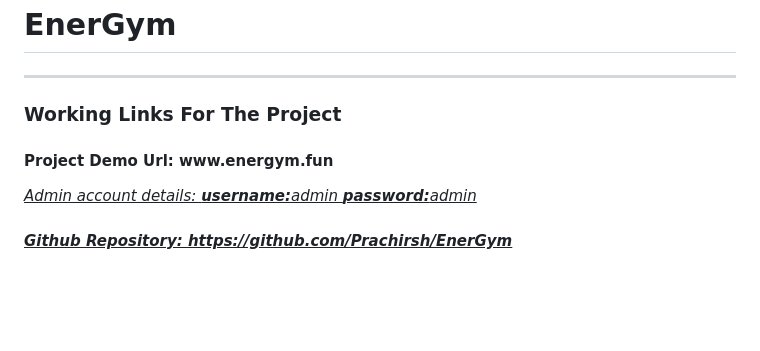
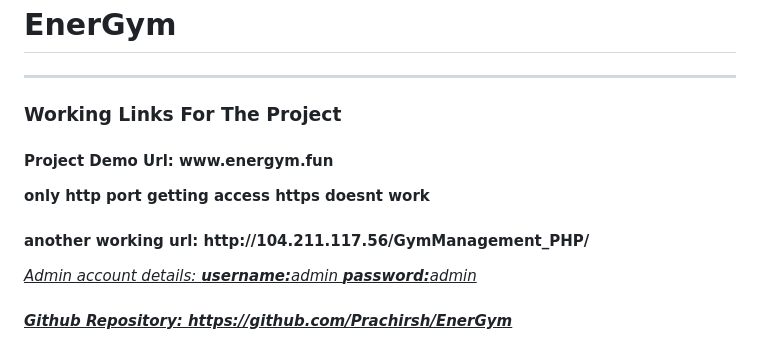
Before and after one commit to Prachirsh/EnerGym, a Markdown page: README.md, the part around the change. Rendered like a GitHub page; blank space fills up the shorter version.

```diff
--- a/README.md
+++ b/README.md
@@ -2,6 +2,8 @@
 <hr>
 <h3>Working Links For The Project</h3>
 <h4>Project Demo Url: www.energym.fun</h4>
+<b>only http port getting access https doesnt work</b>
+<h4>another working url: http://104.211.117.56/GymManagement_PHP/</h4>
 <u><i>Admin account details: <i><b>username:</b>admin <b>password:</b>admin<br><u>
 <h4>Github Repository:  https://github.com/Prachirsh/EnerGym </h4>
 <h4>Project Documentation with Project video: https://drive.google.com/drive/folders/1v-MK9YHRRa2KvydUmNHRS_-N68TX_Q0b?usp=sharing</h4>
```
